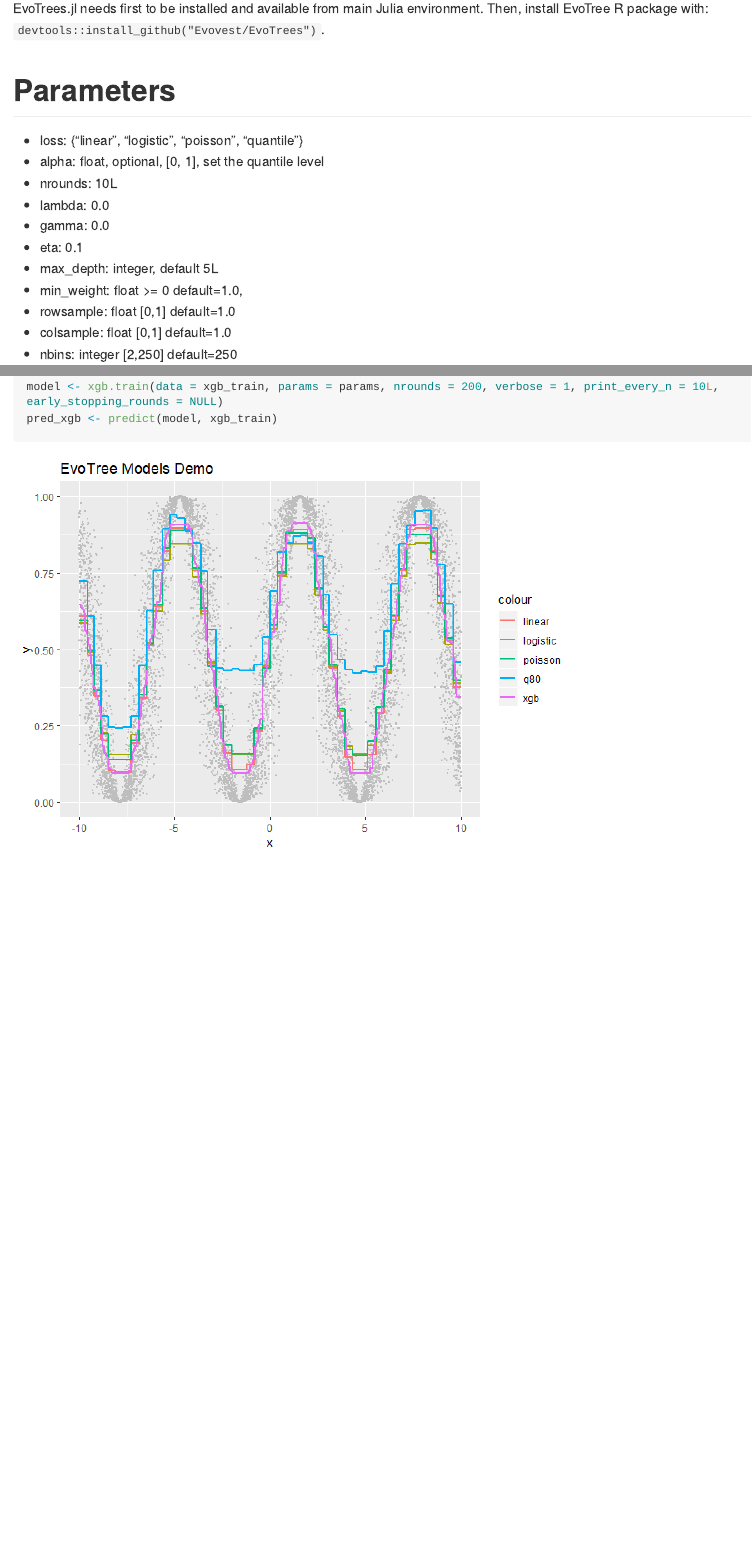
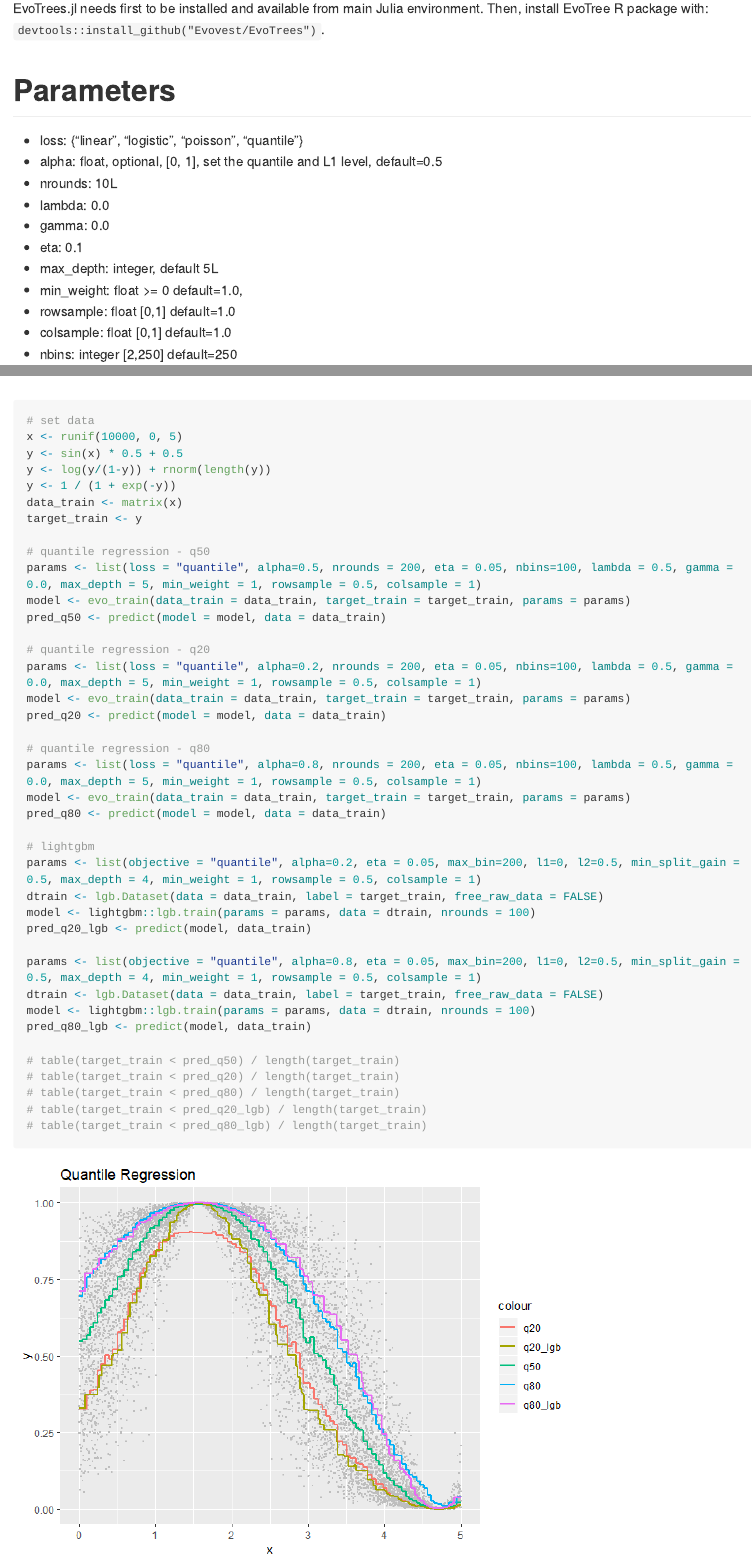
Before and after one commit to Evovest/EvoTrees, an R Markdown document (README.Rmd): the page in a window 1100 px wide, from 240 px down, and a second part further down, joined at a grey line. The pictures show the output file README.md that the author committed with the source, drawn offline in the style of GitHub; long lines of code are wrapped.

Commit message:
update quantiles

````diff
--- a/README.Rmd
+++ b/README.Rmd
@@ -1,6 +1,8 @@
 ---
 title: "EvoTrees"
 output: github_document
+editor_options:
+  chunk_output_type: console
 ---
 
 > R package wrapping EvoTrees.jl, a pure Julia tree boosting library.
@@ -13,7 +15,7 @@ Then, install EvoTree R package with: `devtools::install_github("Evovest/EvoTree
 # Parameters
 
 - loss: {"linear", "logistic", "poisson", "quantile"}
-- alpha: float, optional, [0, 1], set the quantile level
+- alpha: float, optional, [0, 1], set the quantile and L1 level, default=0.5
 - nrounds: 10L
 - lambda: 0.0
 - gamma: 0.0
@@ -83,0 +93,51 @@ ggplot() + geom_point(aes(x=x, y=y), col = "gray", size = 0.5) +
+# set data
+x <- runif(10000, 0, 5)
+y <- sin(x) * 0.5 + 0.5
+y <- log(y/(1-y)) + rnorm(length(y))
+y <- 1 / (1 + exp(-y))
+data_train <- matrix(x)
+target_train <- y
+
+# quantile regression - q50
+params <- list(loss = "quantile", alpha=0.5, nrounds = 200, eta = 0.05, nbins=100, lambda = 0.5, gamma = 0.0, max_depth = 5, min_weight = 1, rowsample = 0.5, colsample = 1)
+model <- evo_train(data_train = data_train, target_train = target_train, params = params)
+pred_q50 <- predict(model = model, data = data_train)
+
+# quantile regression - q20
+params <- list(loss = "quantile", alpha=0.2, nrounds = 200, eta = 0.05, nbins=100, lambda = 0.5, gamma = 0.0, max_depth = 5, min_weight = 1, rowsample = 0.5, colsample = 1)
+model <- evo_train(data_train = data_train, target_train = target_train, params = params)
+pred_q20 <- predict(model = model, data = data_train)
+
+# quantile regression - q80
+params <- list(loss = "quantile", alpha=0.8, nrounds = 200, eta = 0.05, nbins=100, lambda = 0.5, gamma = 0.0, max_depth = 5, min_weight = 1, rowsample = 0.5, colsample = 1)
+model <- evo_train(data_train = data_train, target_train = target_train, params = params)
+pred_q80 <- predict(model = model, data = data_train)
+
+# lightgbm
+params <- list(objective = "quantile", alpha=0.2, eta = 0.05, max_bin=200, l1=0, l2=0.5, min_split_gain = 0.5, max_depth = 4, min_weight = 1, rowsample = 0.5, colsample = 1)
+dtrain <- lgb.Dataset(data = data_train, label = target_train, free_raw_data = FALSE)
+model <- lightgbm::lgb.train(params = params, data = dtrain, nrounds = 100)
+pred_q20_lgb <- predict(model, data_train)
+
+params <- list(objective = "quantile", alpha=0.8, eta = 0.05, max_bin=200, l1=0, l2=0.5, min_split_gain = 0.5, max_depth = 4, min_weight = 1, rowsample = 0.5, colsample = 1)
+dtrain <- lgb.Dataset(data = data_train, label = target_train, free_raw_data = FALSE)
+model <- lightgbm::lgb.train(params = params, data = dtrain, nrounds = 100)
+pred_q80_lgb <- predict(model, data_train)
+
+# table(target_train < pred_q50) / length(target_train)
+# table(target_train < pred_q20) / length(target_train)
+# table(target_train < pred_q80) / length(target_train)
+# table(target_train < pred_q20_lgb) / length(target_train)
+# table(target_train < pred_q80_lgb) / length(target_train)
+
+```
+
+```{r, echo=FALSE}
+ggplot() + geom_point(aes(x=x, y=y), col = "gray", size = 0.5) +
+  geom_line(aes(x=x, y=pred_q50, col = "q50"), size = 1) +
+  geom_line(aes(x=x, y=pred_q20, col = "q20"), size = 1) +
+  geom_line(aes(x=x, y=pred_q80, col = "q80"), size = 1) +
+  geom_line(aes(x=x, y=pred_q20_lgb, col = "q20_lgb"), size = 1) +
+  geom_line(aes(x=x, y=pred_q80_lgb, col = "q80_lgb"), size = 1) +
+  ggtitle("Quantile Regression")
+```
````
Also changed, not shown: R/EvoTrees.R (+2 -0 lines), README.md, README_files/figure-gfm/unnamed-chunk-2-1.png, README_files/figure-gfm/unnamed-chunk-4-1.png (added), README.Rmd (21 more changed lines), 3 other files.
